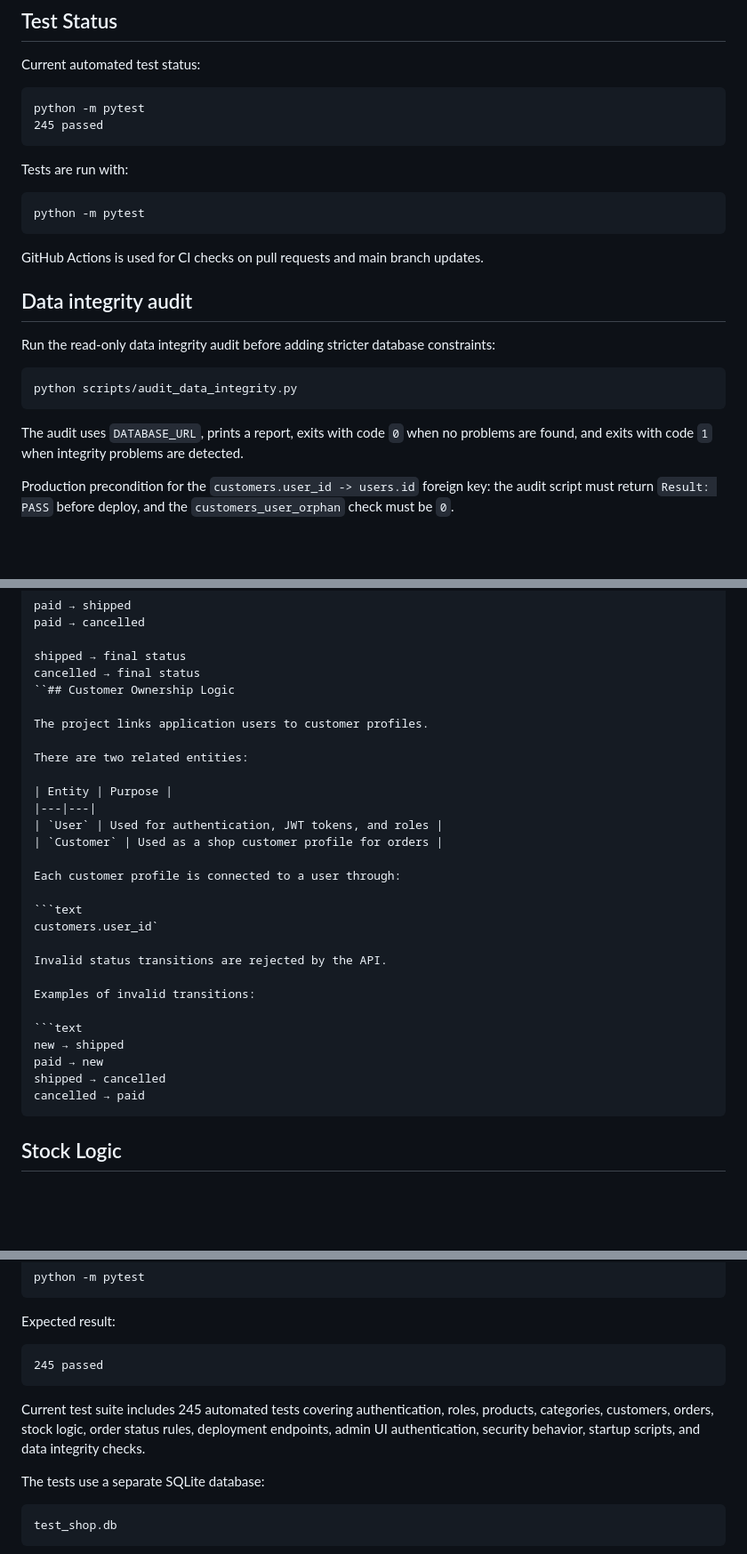
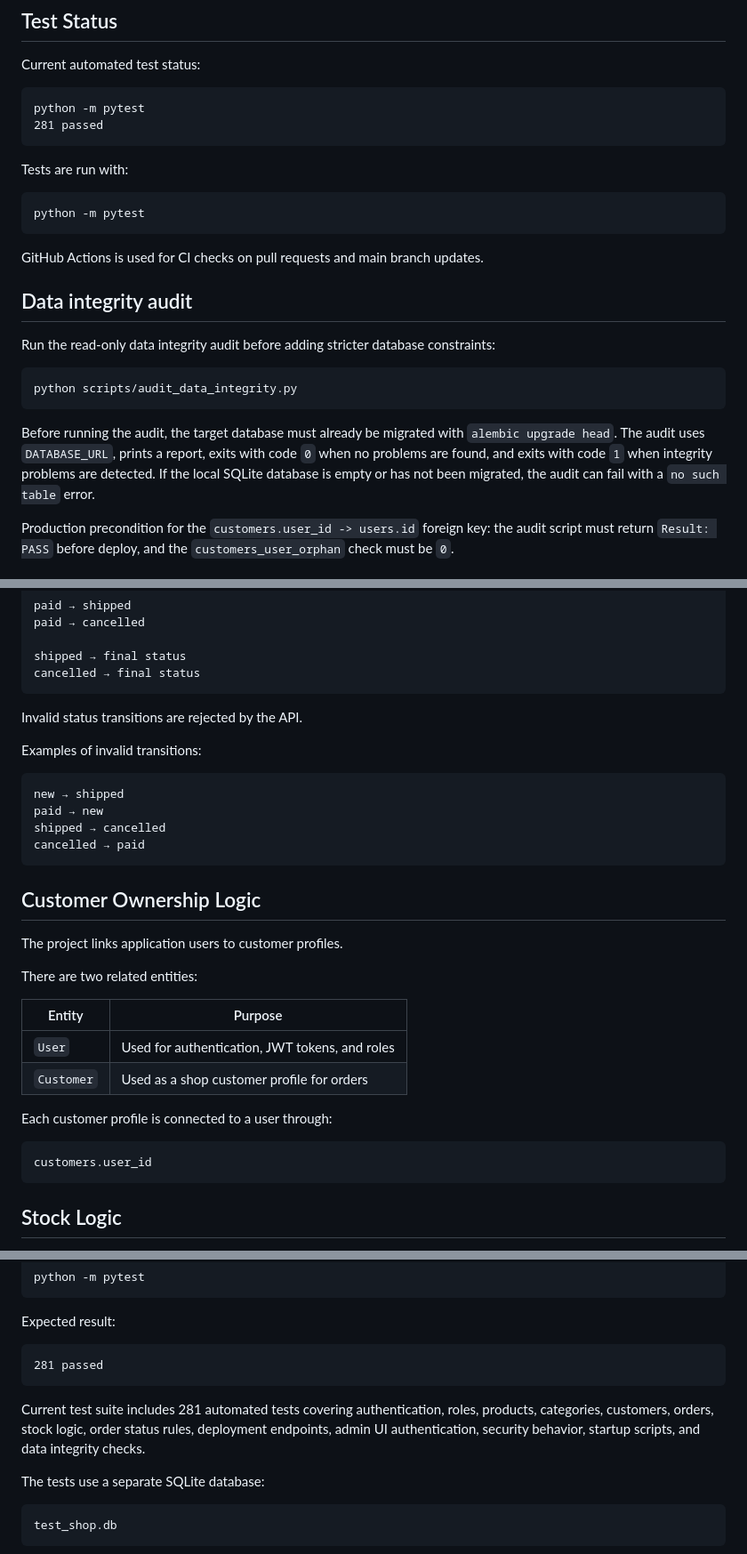
Before and after one commit to Pavlo-Stelmakh/online_shop, a Markdown page: README.md, 3 parts joined by grey strips. Shown at 89% size. Drawn GitHub-style; blank space fills up the shorter version.

Commit message:
docs: refresh README final status

````diff
--- a/README.md
+++ b/README.md
@@ -81,7 +81,7 @@ Current automated test status:
 
 ```text
 python -m pytest
-245 passed
+281 passed
 ```
 
 Tests are run with:
@@ -99,7 +99,7 @@ Run the read-only data integrity audit before adding stricter database constrain
 python scripts/audit_data_integrity.py
 ```
 
-The audit uses `DATABASE_URL`, prints a report, exits with code `0` when no problems are found, and exits with code `1` when integrity problems are detected.
+Before running the audit, the target database must already be migrated with `alembic upgrade head`. The audit uses `DATABASE_URL`, prints a report, exits with code `0` when no problems are found, and exits with code `1` when integrity problems are detected. If the local SQLite database is empty or has not been migrated, the audit can fail with a `no such table` error.
 
 Production precondition for the `customers.user_id -> users.id` foreign key: the audit script must return `Result: PASS` before deploy, and the `customers_user_orphan` check must be `0`.
 
@@ -2155,7 +2155,20 @@ paid → cancelled
 
 shipped → final status
 cancelled → final status
-``## Customer Ownership Logic
+```
+
+Invalid status transitions are rejected by the API.
+
+Examples of invalid transitions:
+
+```text
+new → shipped
+paid → new
+shipped → cancelled
+cancelled → paid
+```
+
+## Customer Ownership Logic
 
 The project links application users to customer profiles.
 
@@ -2169,17 +2182,7 @@ There are two related entities:
 Each customer profile is connected to a user through:
 
 ```text
-customers.user_id`
-
-Invalid status transitions are rejected by the API.
-
-Examples of invalid transitions:
-
-```text
-new → shipped
-paid → new
-shipped → cancelled
-cancelled → paid
+customers.user_id
 ```
 
 ## Stock Logic
@@ -2366,9 +2369,9 @@ python -m pytest
 Expected result:
 
 ```text
-245 passed
-```
-Current test suite includes 245 automated tests covering authentication, roles, products, categories, customers, orders, stock logic, order status rules, deployment endpoints, admin UI authentication, security behavior, startup scripts, and data integrity checks.
+281 passed
+```
+Current test suite includes 281 automated tests covering authentication, roles, products, categories, customers, orders, stock logic, order status rules, deployment endpoints, admin UI authentication, security behavior, startup scripts, and data integrity checks.
 
 The tests use a separate SQLite database:
 
````
Also changed, not shown: other parts of README.md (+3 -2 lines).
